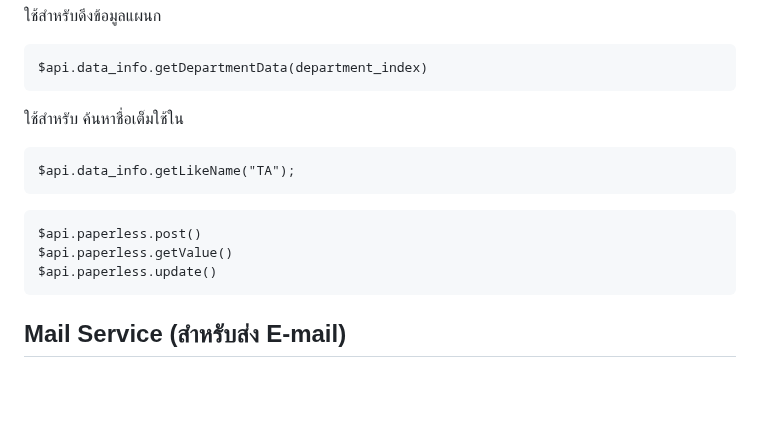
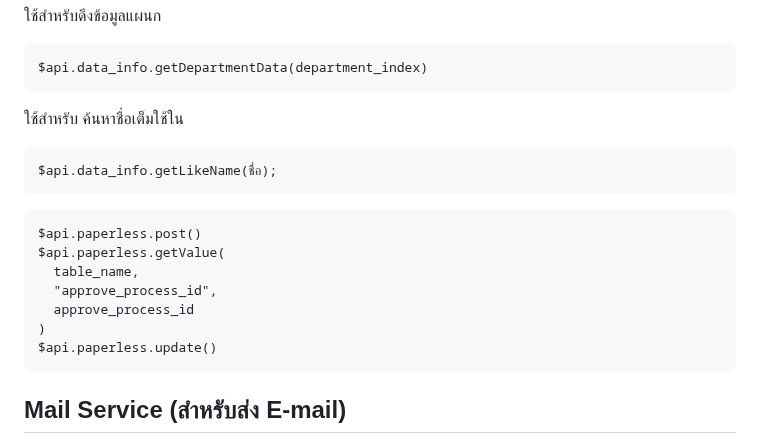
Before and after one commit to tanawatthnidecprecision/Module_nidec, a Markdown page: README.md, the part around the change. GitHub-like rendering; blank space fills up the shorter version.

````diff
--- a/README.md
+++ b/README.md
@@ -107,12 +107,16 @@ $api.data_info.getDepartmentData(department_index)
 
 ใช้สำหรับ ค้นหาชื่อเต็มใช้ใน
 ```
-$api.data_info.getLikeName("TA");
+$api.data_info.getLikeName(ชื่อ);
 ```
 
 ```
 $api.paperless.post()
-$api.paperless.getValue()
+$api.paperless.getValue(
+  table_name,
+  "approve_process_id",
+  approve_process_id
+)
 $api.paperless.update()
 ```
 
````
